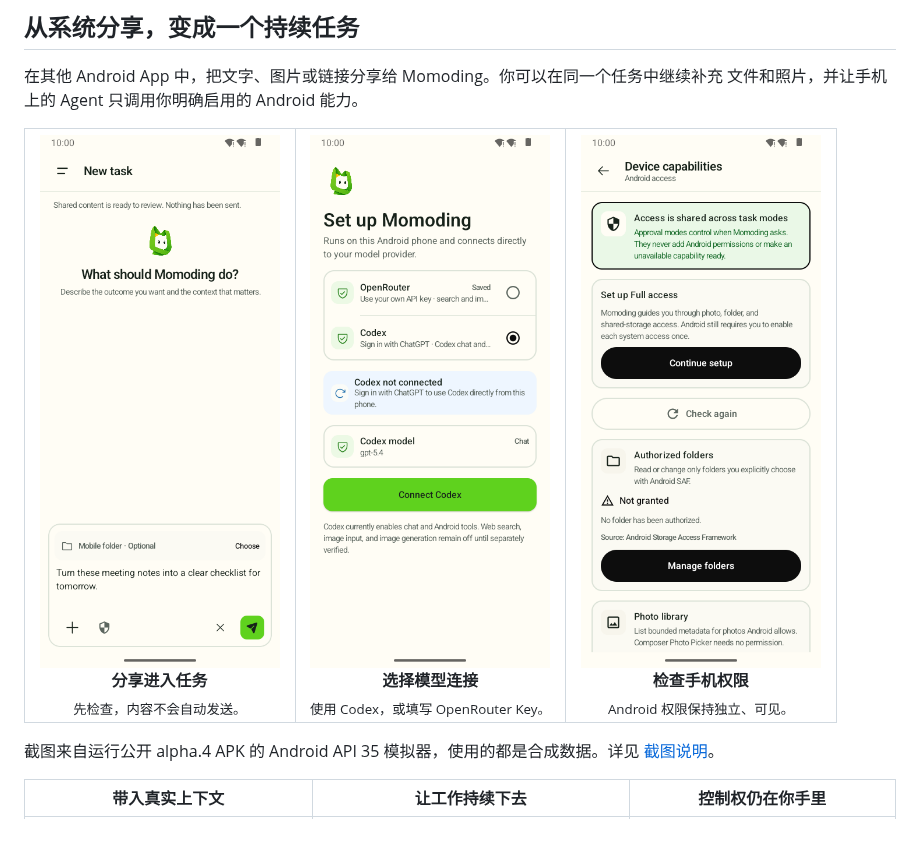
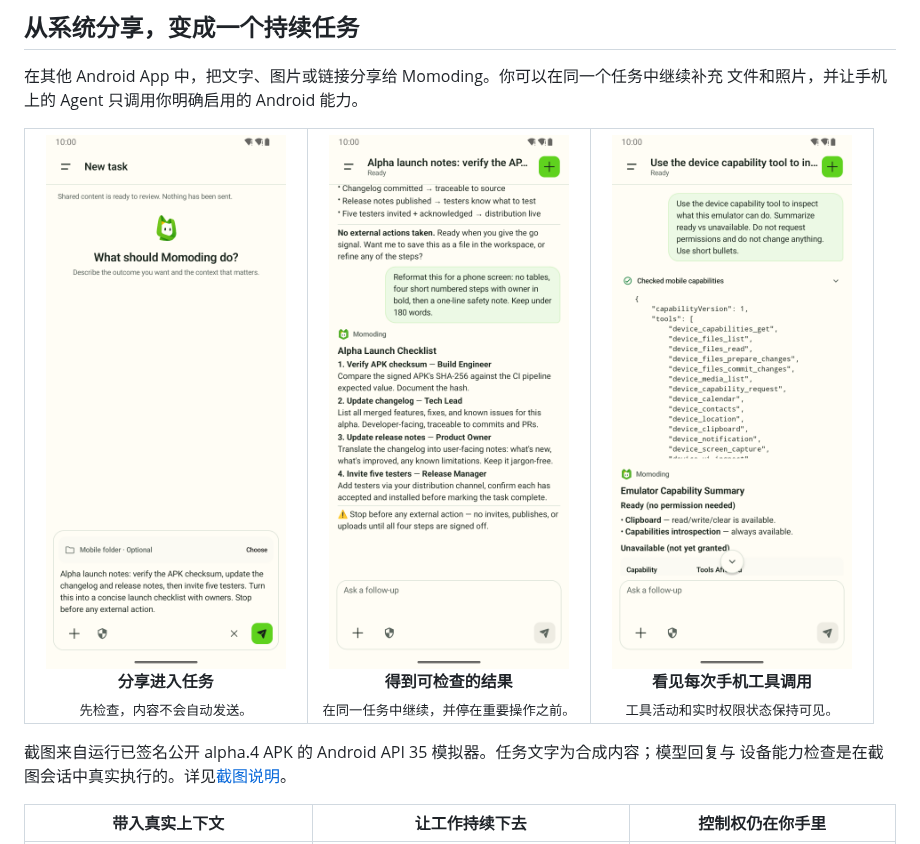
Before and after one commit to 1zhangyy1/momoding, a Markdown page: README.zh-CN.md, the part around the change. GitHub-like rendering; pictures changed too: docs/assets/screenshots/alpha4-checklist-result.png (added), docs/assets/screenshots/alpha4-device-tool-activity.png (added), docs/assets/screenshots/alpha4-share-draft.png.

```diff
--- a/README.zh-CN.md
+++ b/README.zh-CN.md
@@ -39,20 +39,20 @@
       <sub>先检查，内容不会自动发送。</sub>
     </td>
     <td width="33%" align="center">
-      <img src="docs/assets/screenshots/alpha4-codex-setup.png" alt="Momoding 中的 Codex Provider 设置" width="240" /><br />
-      <strong>选择模型连接</strong><br />
-      <sub>使用 Codex，或填写 OpenRouter Key。</sub>
+      <img src="docs/assets/screenshots/alpha4-checklist-result.png" alt="Momoding 返回适合手机阅读的 Alpha 发布清单" width="240" /><br />
+      <strong>得到可检查的结果</strong><br />
+      <sub>在同一任务中继续，并停在重要操作之前。</sub>
     </td>
     <td width="33%" align="center">
-      <img src="docs/assets/screenshots/alpha4-device-capabilities.png" alt="Momoding 的 Android 设备能力控制" width="240" /><br />
-      <strong>检查手机权限</strong><br />
-      <sub>Android 权限保持独立、可见。</sub>
+      <img src="docs/assets/screenshots/alpha4-device-tool-activity.png" alt="Momoding 展示已完成的 Android 设备能力工具调用" width="240" /><br />
+      <strong>看见每次手机工具调用</strong><br />
+      <sub>工具活动和实时权限状态保持可见。</sub>
     </td>
   </tr>
 </table>
 
-截图来自运行公开 alpha.4 APK 的 Android API 35 模拟器，使用的都是合成数据。详见
-[截图说明](docs/assets/screenshots/README.md)。
+截图来自运行已签名公开 alpha.4 APK 的 Android API 35 模拟器。任务文字为合成内容；模型回复与
+设备能力检查是在截图会话中真实执行的。详见[截图说明](docs/assets/screenshots/README.md)。
 
 | 带入真实上下文 | 让工作持续下去 | 控制权仍在你手里 |
 | --- | --- | --- |
```
Also changed, not shown: README.md (+9 -8 lines), 1 other file.
